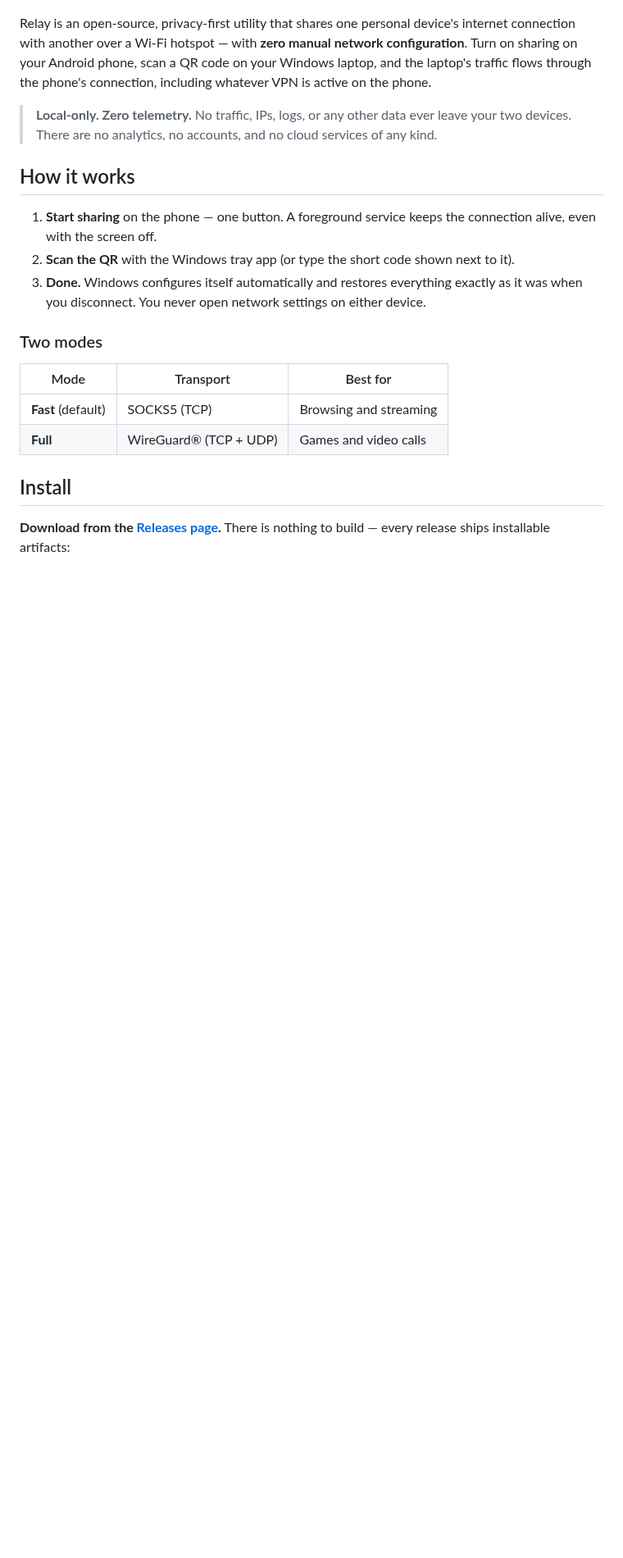
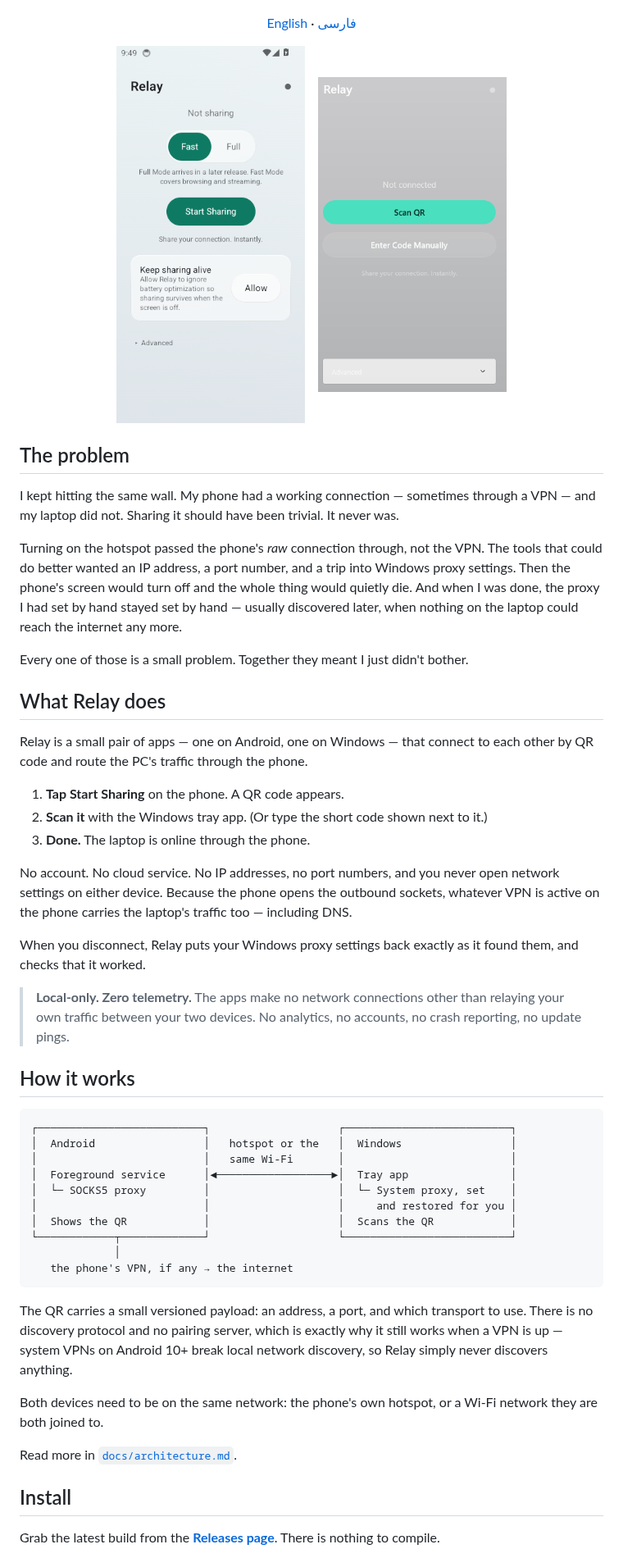
Before and after one commit to Mahdi-mortazavi/relay, a Markdown page: README.md, the part around one of its changes. Shown at 82% size. Drawn GitHub-style; pictures changed too: docs/assets/android-idle.png (added), docs/assets/windows-idle.png (added); blank space fills up the shorter version.

````diff
--- a/README.md
+++ b/README.md
@@ -9,26 +10,60 @@
 [![Latest release](https://img.shields.io/github/v/release/Mahdi-mortazavi/relay?sort=semver)](https://github.com/Mahdi-mortazavi/relay/releases)
 [![License](https://img.shields.io/badge/license-Apache--2.0-blue.svg)](LICENSE)
 
+[English](README.md) · [فارسی](README.fa.md)
+
+<p>
+<img src="docs/assets/android-idle.png" alt="The Relay app on Android, ready to share" width="230">
+&nbsp;&nbsp;
+<img src="docs/assets/windows-idle.png" alt="The Relay tray app on Windows, waiting to pair" width="230">
+</p>
+
 </div>
 
-Relay is an open-source, privacy-first utility that shares one personal device's internet connection with another over a Wi-Fi hotspot — with **zero manual network configuration**. Turn on sharing on your Android phone, scan a QR code on your Windows laptop, and the laptop's traffic flows through the phone's connection, including whatever VPN is active on the phone.
+## The problem
 
-> **Local-only. Zero telemetry.** No traffic, IPs, logs, or any other data ever leave your two devices. There are no analytics, no accounts, and no cloud services of any kind.
+I kept hitting the same wall. My phone had a working connection — sometimes through a VPN — and my laptop did not. Sharing it should have been trivial. It never was.
+
+Turning on the hotspot passed the phone's *raw* connection through, not the VPN. The tools that could do better wanted an IP address, a port number, and a trip into Windows proxy settings. Then the phone's screen would turn off and the whole thing would quietly die. And when I was done, the proxy I had set by hand stayed set by hand — usually discovered later, when nothing on the laptop could reach the internet any more.
+
+Every one of those is a small problem. Together they meant I just didn't bother.
+
+## What Relay does
+
+Relay is a small pair of apps — one on Android, one on Windows — that connect to each other by QR code and route the PC's traffic through the phone.
+
+1. **Tap Start Sharing** on the phone. A QR code appears.
+2. **Scan it** with the Windows tray app. (Or type the short code shown next to it.)
+3. **Done.** The laptop is online through the phone.
+
+No account. No cloud service. No IP addresses, no port numbers, and you never open network settings on either device. Because the phone opens the outbound sockets, whatever VPN is active on the phone carries the laptop's traffic too — including DNS.
+
+When you disconnect, Relay puts your Windows proxy settings back exactly as it found them, and checks that it worked.
+
+> **Local-only. Zero telemetry.** The apps make no network connections other than relaying your own traffic between your two devices. No analytics, no accounts, no crash reporting, no update pings.
 
 ## How it works
 
-1. **Start sharing** on the phone — one button. A foreground service keeps the connection alive, even with the screen off.
-2. **Scan the QR** with the Windows tray app (or type the short code shown next to it).
-3. **Done.** Windows configures itself automatically and restores everything exactly as it was when you disconnect. You never open network settings on either device.
+```
+┌──────────────────────────┐                    ┌──────────────────────────┐
+│  Android                 │   hotspot or the   │  Windows                 │
+│                          │   same Wi-Fi       │                          │
+│  Foreground service      │◄──────────────────►│  Tray app                │
+│  └─ SOCKS5 proxy         │                    │  └─ System proxy, set    │
+│                          │                    │     and restored for you │
+│  Shows the QR            │                    │  Scans the QR            │
+└────────────┬─────────────┘                    └──────────────────────────┘
+             │
+   the phone's VPN, if any → the internet
+```
 
-### Two modes
+The QR carries a small versioned payload: an address, a port, and which transport to use. There is no discovery protocol and no pairing server, which is exactly why it still works when a VPN is up — system VPNs on Android 10+ break local network discovery, so Relay simply never discovers anything.
 
-| Mode | Transport | Best for |
-|---|---|---|
-| **Fast** (default) | SOCKS5 (TCP) | Browsing and streaming |
-| **Full** | WireGuard® (TCP + UDP) | Games and video calls |
+Both devices need to be on the same network: the phone's own hotspot, or a Wi-Fi network they are both joined to.
+
+Read more in [`docs/architecture.md`](docs/architecture.md).
 
 ## Install
 
-**Download from the [Releases page](https://github.com/Mahdi-mortazavi/relay/releases).** There is nothing to build — every release ships installable artifacts:
+Grab the latest build from the [**Releases page**](https://github.com/Mahdi-mortazavi/relay/releases). There is nothing to compile.
 
````
Also changed, not shown: other parts of README.md (+71 -36 lines), README.fa.md (added, +184 -0 lines), 4 other files.
